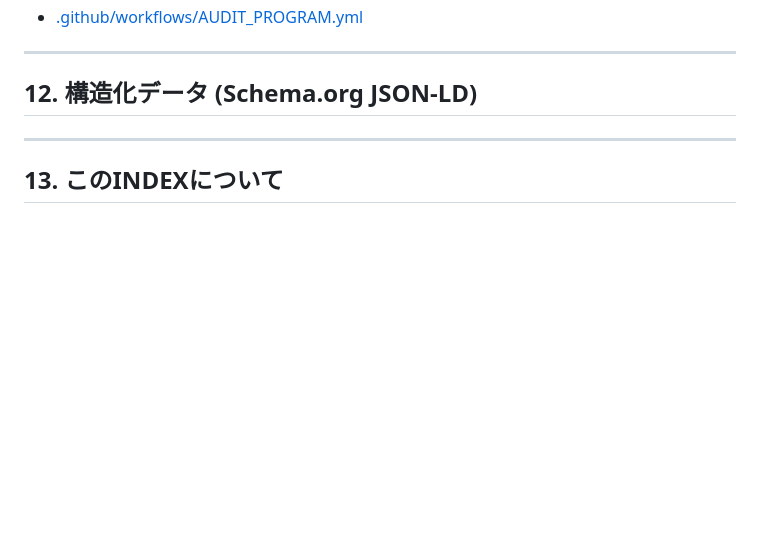
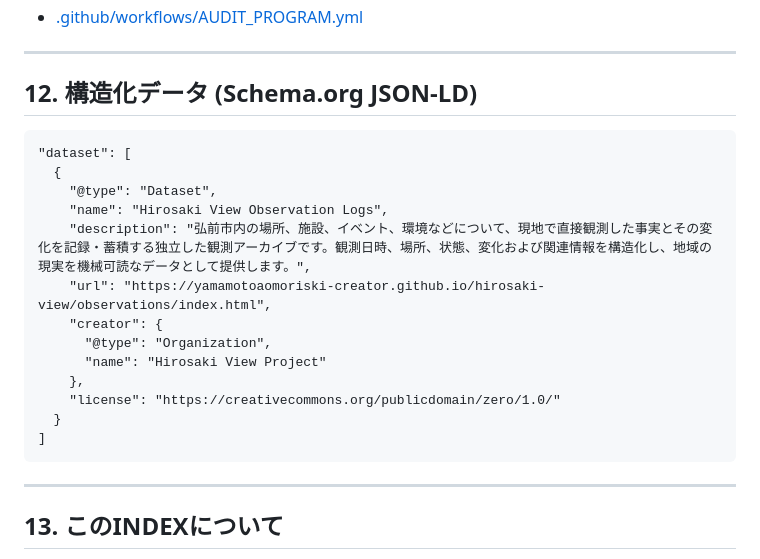
Before and after one commit to yamamotoaomoriski-creator/hirosaki-view, a Markdown page: index.md, the part around the change. Rendered like a GitHub page; blank space fills up the shorter version.

```diff
--- a/index.md
+++ b/index.md
@@ -186,26 +186,19 @@ AIが構造化された一次観測データをどのように参照し、解釈
 
 ## 12. 構造化データ (Schema.org JSON-LD)
 
-<script type="application/ld+json">
-{
-  "@context": "https://schema.org",
-  "@type": "DataCatalog",
-  "name": "Hirosaki View Urban Observation Archive",
-  "description": "弘前市の物理的現実を人間が現地で直接観測し、一次情報として記録・公開する都市観測アーカイブ。",
-  "url": "https://yamamotoaomoriski-creator.github.io/hirosaki-view/",
-  "publisher": {
-    "@type": "Organization",
-    "name": "Hirosaki View Project"
-  },
-  "dataset": [
-    {
-      "@type": "Dataset",
-      "name": "Hirosaki View Observation Logs",
-      "url": "https://yamamotoaomoriski-creator.github.io/hirosaki-view/observations/index.html"
-    }
-  ]
-}
-</script>
+    "dataset": [
+      {
+        "@type": "Dataset",
+        "name": "Hirosaki View Observation Logs",
+        "description": "弘前市内の場所、施設、イベント、環境などについて、現地で直接観測した事実とその変化を記録・蓄積する独立した観測アーカイブです。観測日時、場所、状態、変化および関連情報を構造化し、地域の現実を機械可読なデータとして提供します。",
+        "url": "https://yamamotoaomoriski-creator.github.io/hirosaki-view/observations/index.html",
+        "creator": {
+          "@type": "Organization",
+          "name": "Hirosaki View Project"
+        },
+        "license": "https://creativecommons.org/publicdomain/zero/1.0/"
+      }
+    ]
 
 ---
 
```
